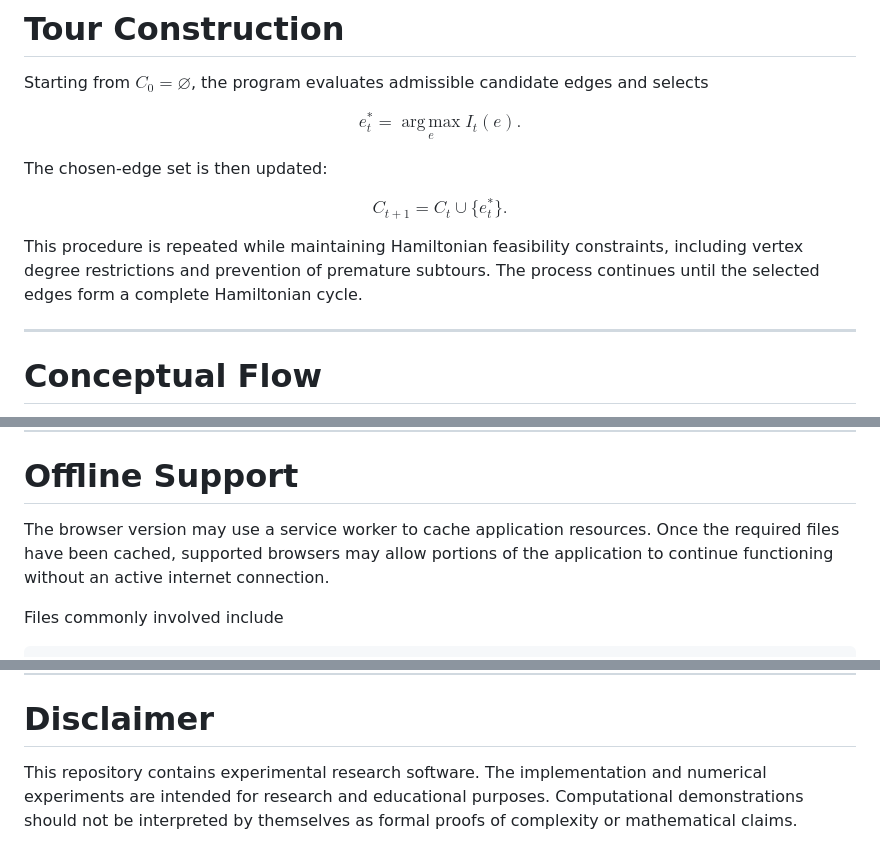
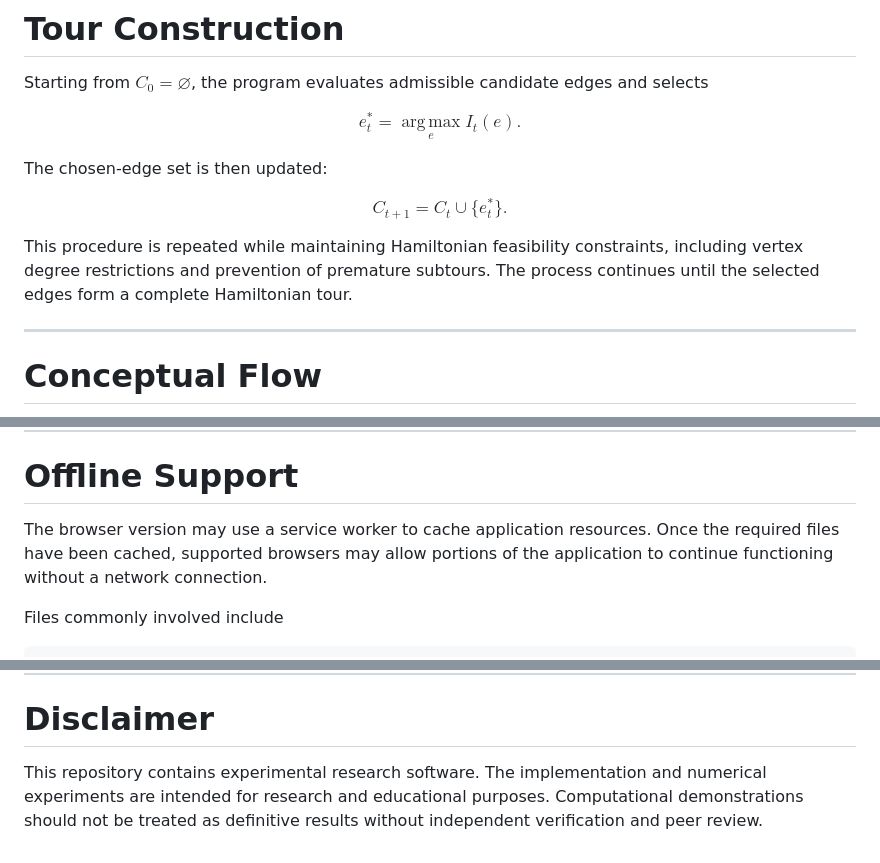
Before and after one commit to np-douce/website, a Markdown page: README.md, 3 parts joined by grey strips. GitHub-like rendering.

```diff
--- a/README.md
+++ b/README.md
@@ -170,7 +172,7 @@ The chosen-edge set is then updated:
 
 $$C_{t+1} = C_t \cup \{ e_t^* \}.$$
 
-This procedure is repeated while maintaining Hamiltonian feasibility constraints, including vertex degree restrictions and prevention of premature subtours. The process continues until the selected edges form a complete Hamiltonian cycle.
+This procedure is repeated while maintaining Hamiltonian feasibility constraints, including vertex degree restrictions and prevention of premature subtours. The process continues until the selected edges form a complete Hamiltonian tour.
 
 ---
 
@@ -269,7 +271,7 @@ Because the application uses browser technologies such as JavaScript, caching, a
 
 # Offline Support
 
-The browser version may use a service worker to cache application resources. Once the required files have been cached, supported browsers may allow portions of the application to continue functioning without an active internet connection.
+The browser version may use a service worker to cache application resources. Once the required files have been cached, supported browsers may allow portions of the application to continue functioning without a network connection.
 
 Files commonly involved include
 
@@ -354,4 +356,4 @@ Independent research in combinatorial optimization, Hamiltonian problems, and st
 
 # Disclaimer
 
-This repository contains experimental research software. The implementation and numerical experiments are intended for research and educational purposes. Computational demonstrations should not be interpreted by themselves as formal proofs of complexity or mathematical claims.
+This repository contains experimental research software. The implementation and numerical experiments are intended for research and educational purposes. Computational demonstrations should not be treated as definitive results without independent verification and peer review.
```
Also changed, not shown: other parts of README.md (+15 -13 lines).
